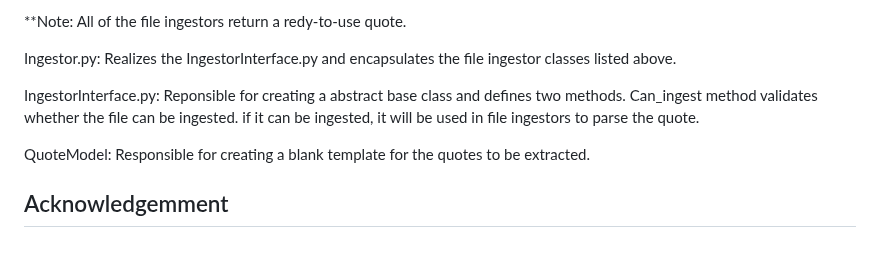
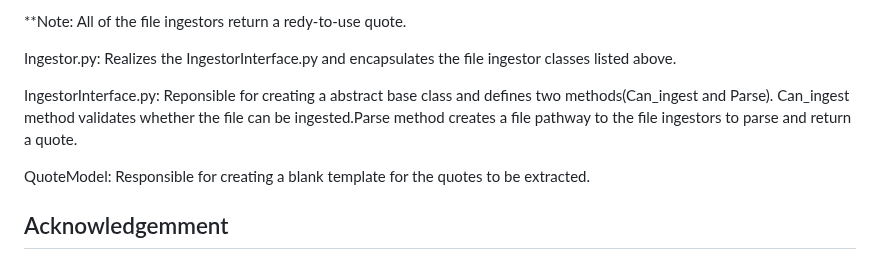
Before and after one commit to kylepeugh/MemeGenerator, a Markdown page: README.md, the part around the change. GitHub-like rendering.

```diff
--- a/README.md
+++ b/README.md
@@ -91,7 +91,7 @@ Here is a list of the modules contained within the QuoteEngine and a brief expla
 
  Ingestor.py: Realizes the IngestorInterface.py and encapsulates the file ingestor classes listed above.
 
- IngestorInterface.py: Reponsible for creating a abstract base class and defines two methods. Can_ingest method validates whether the file can be ingested. if it can be ingested, it will be used in file ingestors to parse the quote.
+ IngestorInterface.py: Reponsible for creating a abstract base class and defines two methods(Can_ingest and Parse). Can_ingest method validates whether the file can be ingested.Parse method creates a file pathway to the file ingestors to parse and return a quote.
 
  QuoteModel: Responsible for creating a blank template for the quotes to be extracted.
 
```
